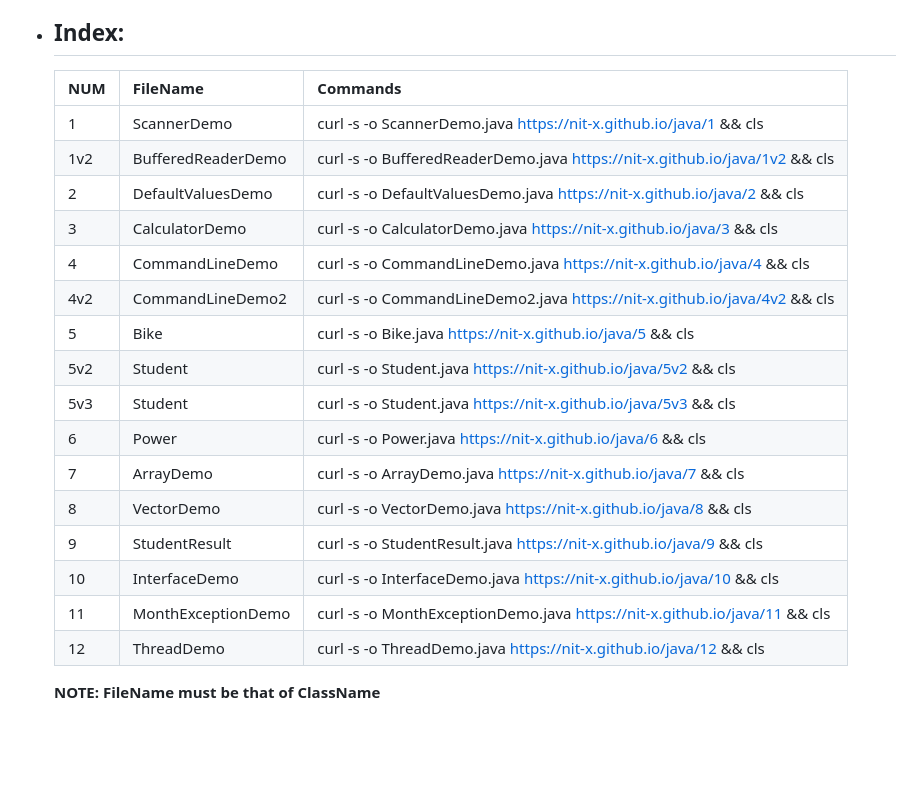
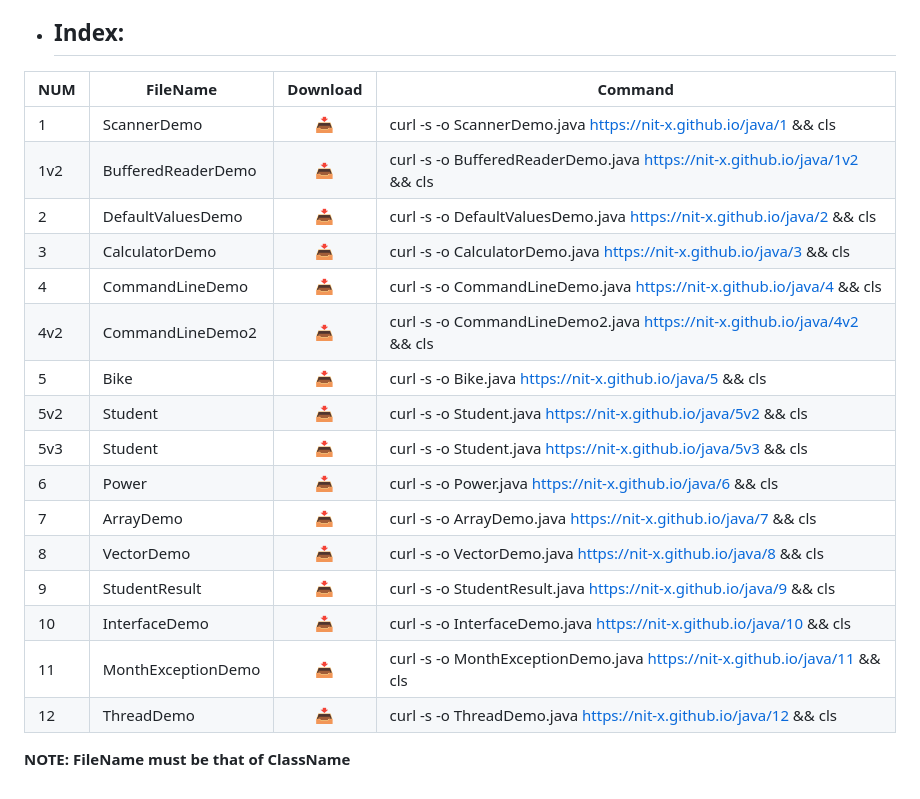
Before and after one commit to nit-x/nit-x.github.io, a Markdown page: index.md, the part around the change. GitHub-like rendering; blank space fills up the shorter version.

```diff
--- a/index.md
+++ b/index.md
@@ -44,23 +44,23 @@
 
 * <h2>Index:</h2>
 
-  | NUM | FileName          | Commands                                                                     |
-  |-----|--------------------|------------------------------------------------------------------------------|
-  | 1   | ScannerDemo        | curl -s -o ScannerDemo.java https://nit-x.github.io/java/1 && cls            |
-  | 1v2 | BufferedReaderDemo | curl -s -o BufferedReaderDemo.java https://nit-x.github.io/java/1v2 && cls   |
-  | 2   | DefaultValuesDemo  | curl -s -o DefaultValuesDemo.java https://nit-x.github.io/java/2 && cls      |
-  | 3   | CalculatorDemo     | curl -s -o CalculatorDemo.java https://nit-x.github.io/java/3 && cls         |
-  | 4   | CommandLineDemo    | curl -s -o CommandLineDemo.java https://nit-x.github.io/java/4 && cls        |
-  | 4v2 | CommandLineDemo2   | curl -s -o CommandLineDemo2.java https://nit-x.github.io/java/4v2 && cls     |
-  | 5   | Bike               | curl -s -o Bike.java https://nit-x.github.io/java/5 && cls                   |
-  | 5v2 | Student            | curl -s -o Student.java https://nit-x.github.io/java/5v2 && cls              |
-  | 5v3 | Student            | curl -s -o Student.java https://nit-x.github.io/java/5v3 && cls              |
-  | 6   | Power              | curl -s -o Power.java https://nit-x.github.io/java/6 && cls                  |
-  | 7   | ArrayDemo          | curl -s -o ArrayDemo.java https://nit-x.github.io/java/7 && cls              |
-  | 8   | VectorDemo         | curl -s -o VectorDemo.java https://nit-x.github.io/java/8 && cls             |
-  | 9   | StudentResult      | curl -s -o StudentResult.java https://nit-x.github.io/java/9 && cls          |
-  | 10  | InterfaceDemo      | curl -s -o InterfaceDemo.java https://nit-x.github.io/java/10 && cls         |
-  | 11  | MonthExceptionDemo | curl -s -o MonthExceptionDemo.java https://nit-x.github.io/java/11 && cls    |
-  | 12  | ThreadDemo         | curl -s -o ThreadDemo.java https://nit-x.github.io/java/12 && cls            |
+| NUM | FileName           |                      Download                               | Command                                                                    |
+|-----|--------------------|:-----------------------------------------------------------:|----------------------------------------------------------------------------|
+| 1   | ScannerDemo        | [📥](https://nit-x.github.io/java/ScannerDemo.java)         | curl -s -o ScannerDemo.java https://nit-x.github.io/java/1 && cls          |
+| 1v2 | BufferedReaderDemo | [📥](https://nit-x.github.io/java/BufferedReaderDemo.java)  | curl -s -o BufferedReaderDemo.java https://nit-x.github.io/java/1v2 && cls |
+| 2   | DefaultValuesDemo  | [📥](https://nit-x.github.io/java/DefaultValuesDemo.java)   | curl -s -o DefaultValuesDemo.java https://nit-x.github.io/java/2 && cls    |
+| 3   | CalculatorDemo     | [📥](https://nit-x.github.io/java/CalculatorDemo.java)      | curl -s -o CalculatorDemo.java https://nit-x.github.io/java/3 && cls       |
+| 4   | CommandLineDemo    | [📥](https://nit-x.github.io/java/CommandLineDemo.java)     | curl -s -o CommandLineDemo.java https://nit-x.github.io/java/4 && cls      |
+| 4v2 | CommandLineDemo2   | [📥](https://nit-x.github.io/java/CommandLineDemo2.java)    | curl -s -o CommandLineDemo2.java https://nit-x.github.io/java/4v2 && cls   |
+| 5   | Bike               | [📥](https://nit-x.github.io/java/Bike.java)                | curl -s -o Bike.java https://nit-x.github.io/java/5 && cls                 |
+| 5v2 | Student            | [📥](https://nit-x.github.io/java/Student1.java)            | curl -s -o Student.java https://nit-x.github.io/java/5v2 && cls            |
+| 5v3 | Student            | [📥](https://nit-x.github.io/java/Student2.java)            | curl -s -o Student.java https://nit-x.github.io/java/5v3 && cls            |
+| 6   | Power              | [📥](https://nit-x.github.io/java/Power.java)               | curl -s -o Power.java https://nit-x.github.io/java/6 && cls                |
+| 7   | ArrayDemo          | [📥](https://nit-x.github.io/java/ArrayDemo.java)           | curl -s -o ArrayDemo.java https://nit-x.github.io/java/7 && cls            |
+| 8   | VectorDemo         | [📥](https://nit-x.github.io/java/VectorDemo.java)          | curl -s -o VectorDemo.java https://nit-x.github.io/java/8 && cls           |
+| 9   | StudentResult      | [📥](https://nit-x.github.io/java/StudentResult.java)       | curl -s -o StudentResult.java https://nit-x.github.io/java/9 && cls        |
+| 10  | InterfaceDemo      | [📥](https://nit-x.github.io/java/InterfaceDemo.java)       | curl -s -o InterfaceDemo.java https://nit-x.github.io/java/10 && cls       |
+| 11  | MonthExceptionDemo | [📥](https://nit-x.github.io/java/MonthExceptionDemo.java)  | curl -s -o MonthExceptionDemo.java https://nit-x.github.io/java/11 && cls  |
+| 12  | ThreadDemo         | [📥](https://nit-x.github.io/java/ThreadDemo.java)          | curl -s -o ThreadDemo.java https://nit-x.github.io/java/12 && cls          |
 
   **NOTE: FileName must be that of ClassName**
```
